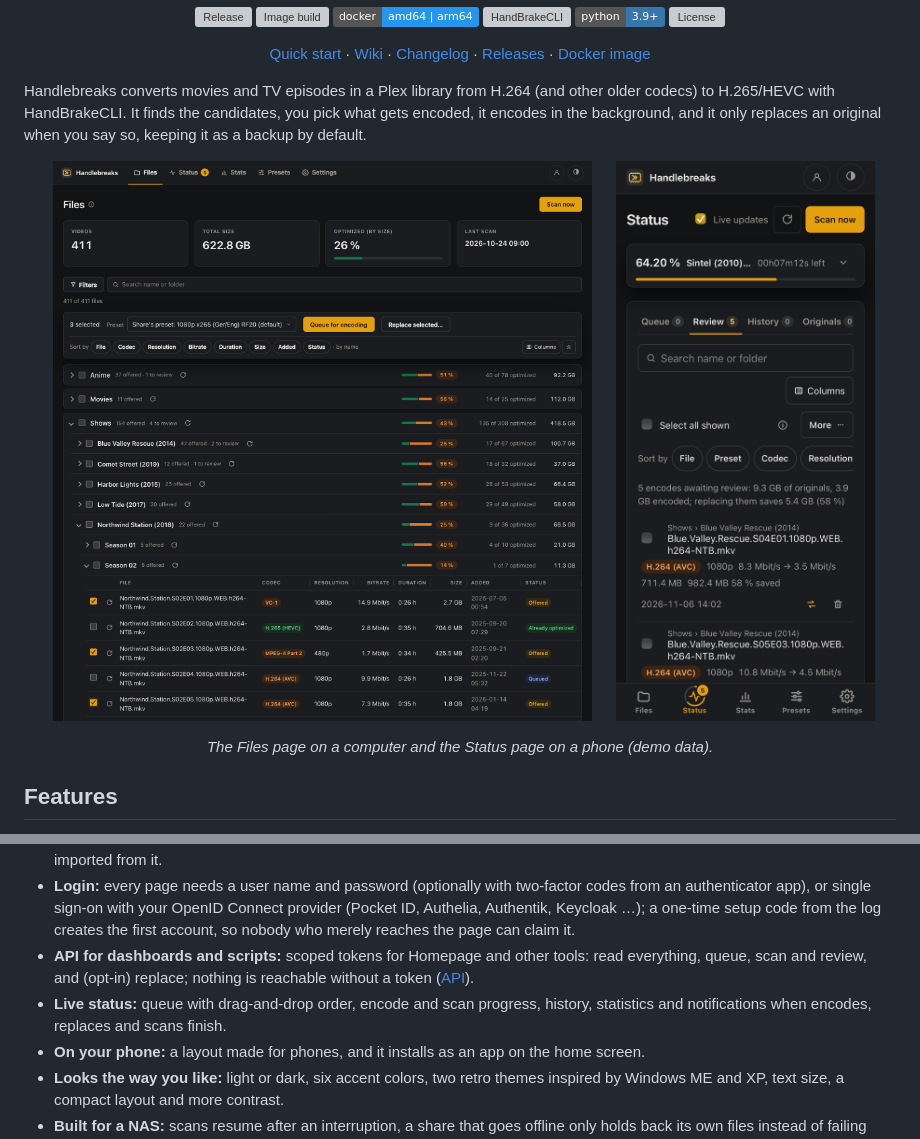
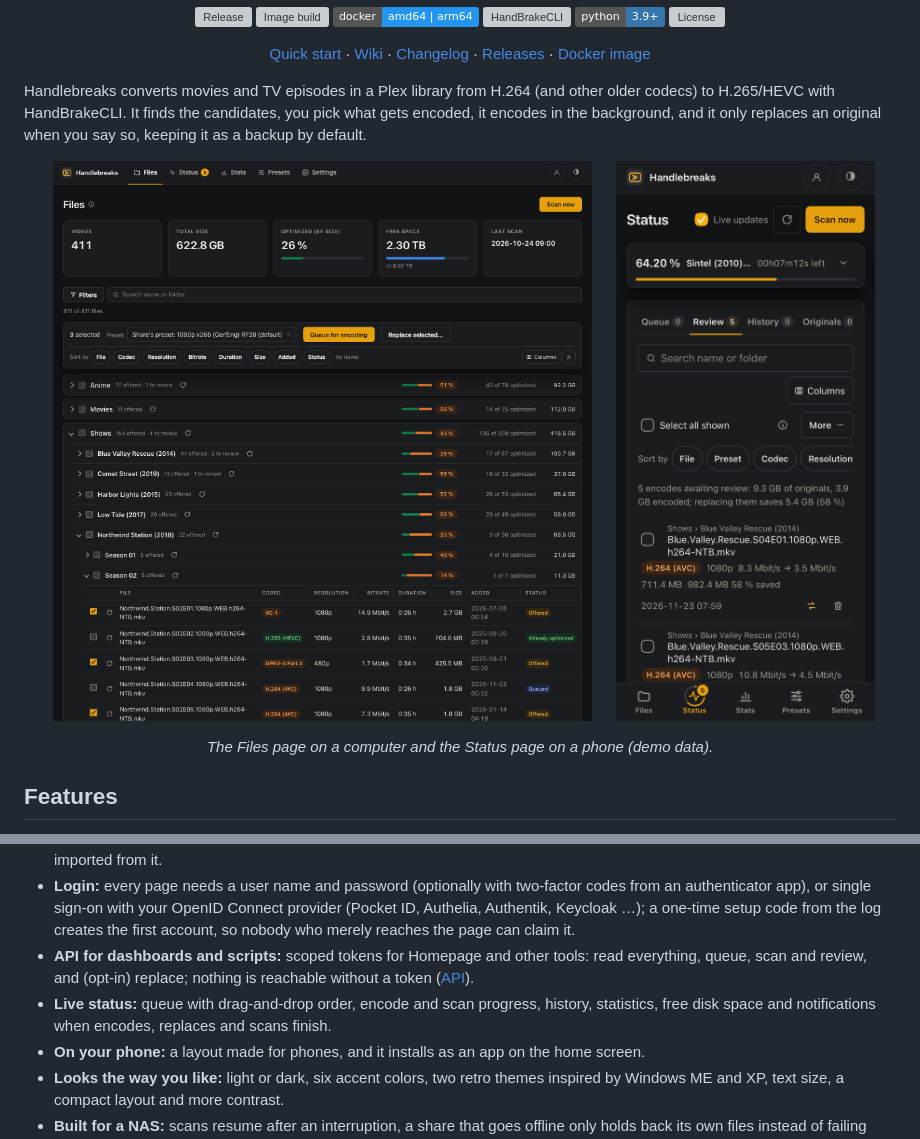
Before and after one commit to madotha/handlebreaks, a Markdown page: README.md, 2 parts joined by grey strips. Rendered like a GitHub page; pictures changed too: docs/screenshot-files.png, docs/screenshot-phone.png; badges without logos; grey boxes are pictures that could not be loaded.

Commit message:
Free space on the Files and Stats pages, more fun facts
Co-Authored-By: Claude Opus 5.5 <noreply@anthropic.com>

```diff
--- a/README.md
+++ b/README.md
@@ -31,7 +31,7 @@ Handlebreaks converts movies and TV episodes in a Plex library from H.264 (and o
 - **Every HandBrake setting:** presets per share, edited in the web UI with every setting of the newest HandBrake app, or imported from it.
 - **Login:** every page needs a user name and password (optionally with two-factor codes from an authenticator app), or single sign-on with your OpenID Connect provider (Pocket ID, Authelia, Authentik, Keycloak …); a one-time setup code from the log creates the first account, so nobody who merely reaches the page can claim it.
 - **API for dashboards and scripts:** scoped tokens for Homepage and other tools: read everything, queue, scan and review, and (opt-in) replace; nothing is reachable without a token ([API](https://github.com/madotha/handlebreaks/wiki/API)).
-- **Live status:** queue with drag-and-drop order, encode and scan progress, history, statistics and notifications when encodes, replaces and scans finish.
+- **Live status:** queue with drag-and-drop order, encode and scan progress, history, statistics, free disk space and notifications when encodes, replaces and scans finish.
 - **On your phone:** a layout made for phones, and it installs as an app on the home screen.
 - **Looks the way you like:** light or dark, six accent colors, two retro themes inspired by Windows ME and XP, text size, a compact layout and more contrast.
 - **Built for a NAS:** scans resume after an interruption, a share that goes offline only holds back its own files instead of failing them, and automatic rescans find new files.
```
Also changed, not shown: CHANGELOG.md (+4 -0 lines), CLAUDE.md (+1 -1 lines), 10 other files.
